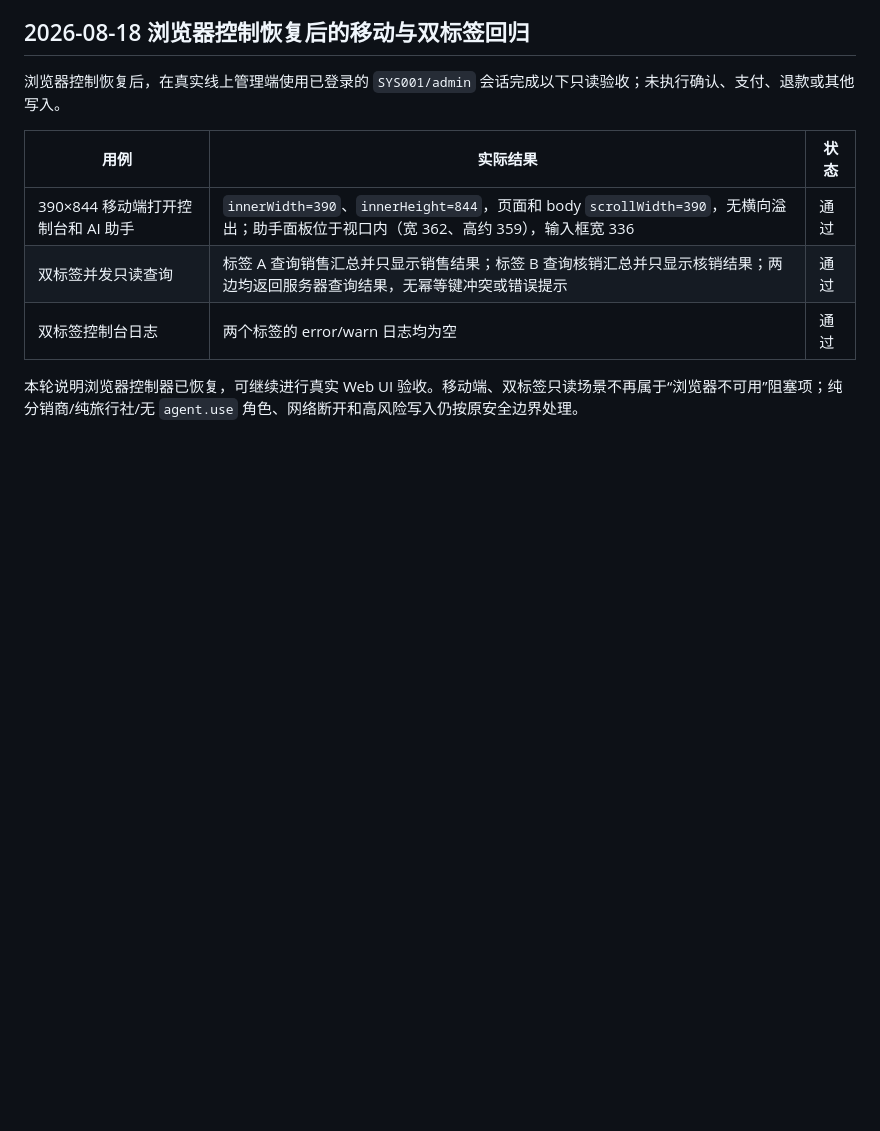
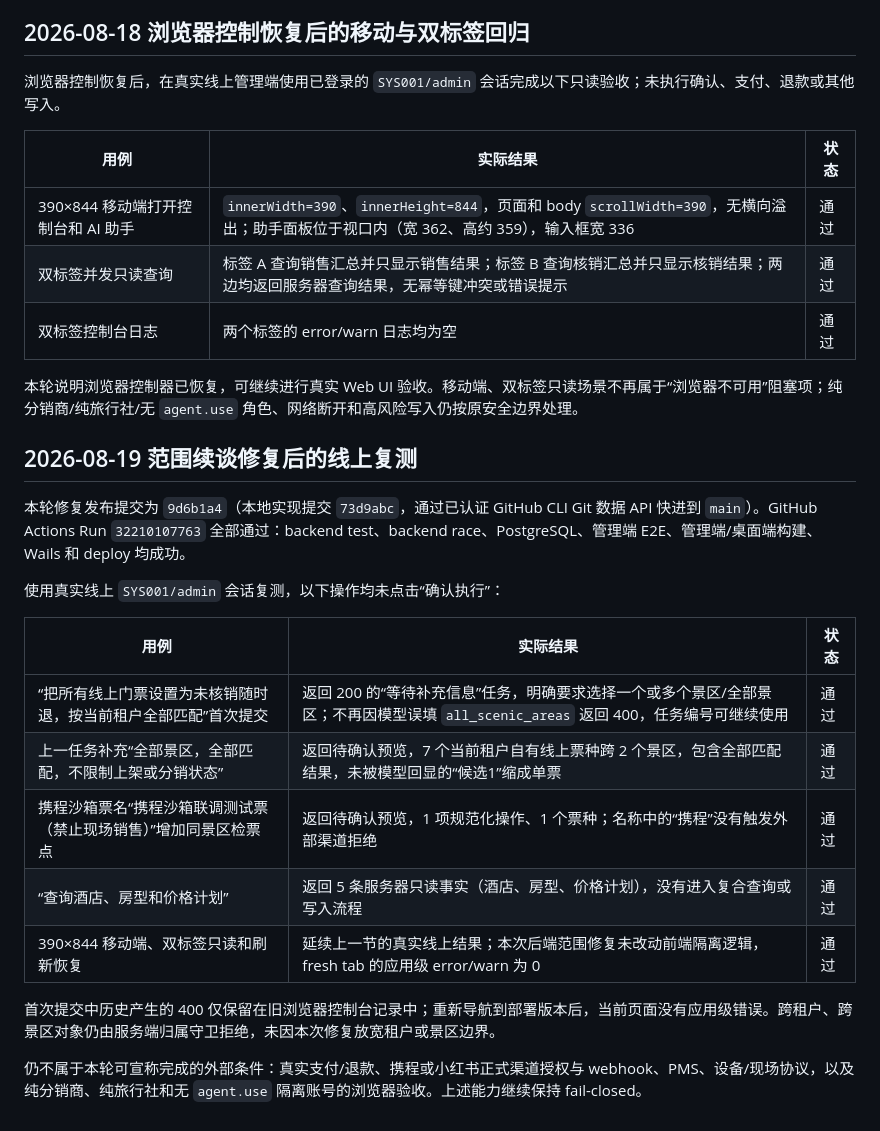
Before and after one commit to EdVulcan/ticket-system, a Markdown page: docs/ai-agent-web-acceptance-results-2026-08-17.md, the part around the change. Rendered like a GitHub page; blank space fills up the shorter version.

Commit message:
docs: record post-deploy agent acceptance

```diff
--- a/docs/ai-agent-web-acceptance-results-2026-08-17.md
+++ b/docs/ai-agent-web-acceptance-results-2026-08-17.md
@@ -163,3 +163,21 @@ CI `32124012013` 的 backend-test、backend-race、PostgreSQL、管理端 E2E、
 | 双标签控制台日志 | 两个标签的 error/warn 日志均为空 | 通过 |
 
 本轮说明浏览器控制器已恢复，可继续进行真实 Web UI 验收。移动端、双标签只读场景不再属于“浏览器不可用”阻塞项；纯分销商/纯旅行社/无 `agent.use` 角色、网络断开和高风险写入仍按原安全边界处理。
+
+## 2026-08-19 范围续谈修复后的线上复测
+
+本轮修复发布提交为 `9d6b1a4`（本地实现提交 `73d9abc`，通过已认证 GitHub CLI Git 数据 API 快进到 `main`）。GitHub Actions Run `32210107763` 全部通过：backend test、backend race、PostgreSQL、管理端 E2E、管理端/桌面端构建、Wails 和 deploy 均成功。
+
+使用真实线上 `SYS001/admin` 会话复测，以下操作均未点击“确认执行”：
+
+| 用例 | 实际结果 | 状态 |
+| --- | --- | --- |
+| “把所有线上门票设置为未核销随时退，按当前租户全部匹配”首次提交 | 返回 200 的“等待补充信息”任务，明确要求选择一个或多个景区/全部景区；不再因模型误填 `all_scenic_areas` 返回 400，任务编号可继续使用 | 通过 |
+| 上一任务补充“全部景区，全部匹配，不限制上架或分销状态” | 返回待确认预览，7 个当前租户自有线上票种跨 2 个景区，包含全部匹配结果，未被模型回显的“候选1”缩成单票 | 通过 |
+| 携程沙箱票名“携程沙箱联调测试票（禁止现场销售）”增加同景区检票点 | 返回待确认预览，1 项规范化操作、1 个票种；名称中的“携程”没有触发外部渠道拒绝 | 通过 |
+| “查询酒店、房型和价格计划” | 返回 5 条服务器只读事实（酒店、房型、价格计划），没有进入复合查询或写入流程 | 通过 |
+| 390×844 移动端、双标签只读和刷新恢复 | 延续上一节的真实线上结果；本次后端范围修复未改动前端隔离逻辑，fresh tab 的应用级 error/warn 为 0 | 通过 |
+
+首次提交中历史产生的 400 仅保留在旧浏览器控制台记录中；重新导航到部署版本后，当前页面没有应用级错误。跨租户、跨景区对象仍由服务端归属守卫拒绝，未因本次修复放宽租户或景区边界。
+
+仍不属于本轮可宣称完成的外部条件：真实支付/退款、携程或小红书正式渠道授权与 webhook、PMS、设备/现场协议，以及纯分销商、纯旅行社和无 `agent.use` 隔离账号的浏览器验收。上述能力继续保持 fail-closed。
```
